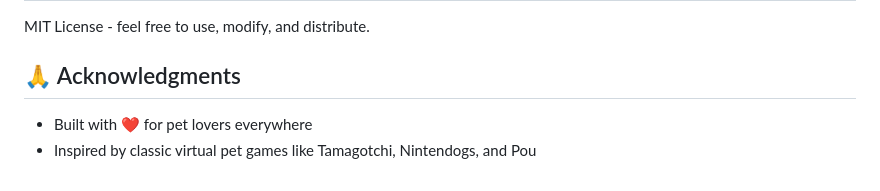
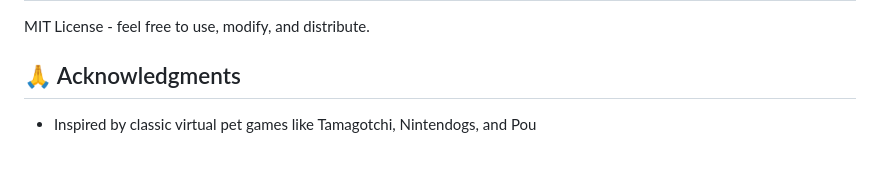
Before and after one commit to akash098p/Meowniverse, a Markdown page: README.md, the part around the change. Rendered like a GitHub page.

Commit message:
Remove acknowledgment for pet lovers

```diff
--- a/README.md
+++ b/README.md
@@ -202,5 +202,4 @@ MIT License - feel free to use, modify, and distribute.
 
 ## 🙏 Acknowledgments
 
-- Built with ❤️ for pet lovers everywhere
 - Inspired by classic virtual pet games like Tamagotchi, Nintendogs, and Pou
```
